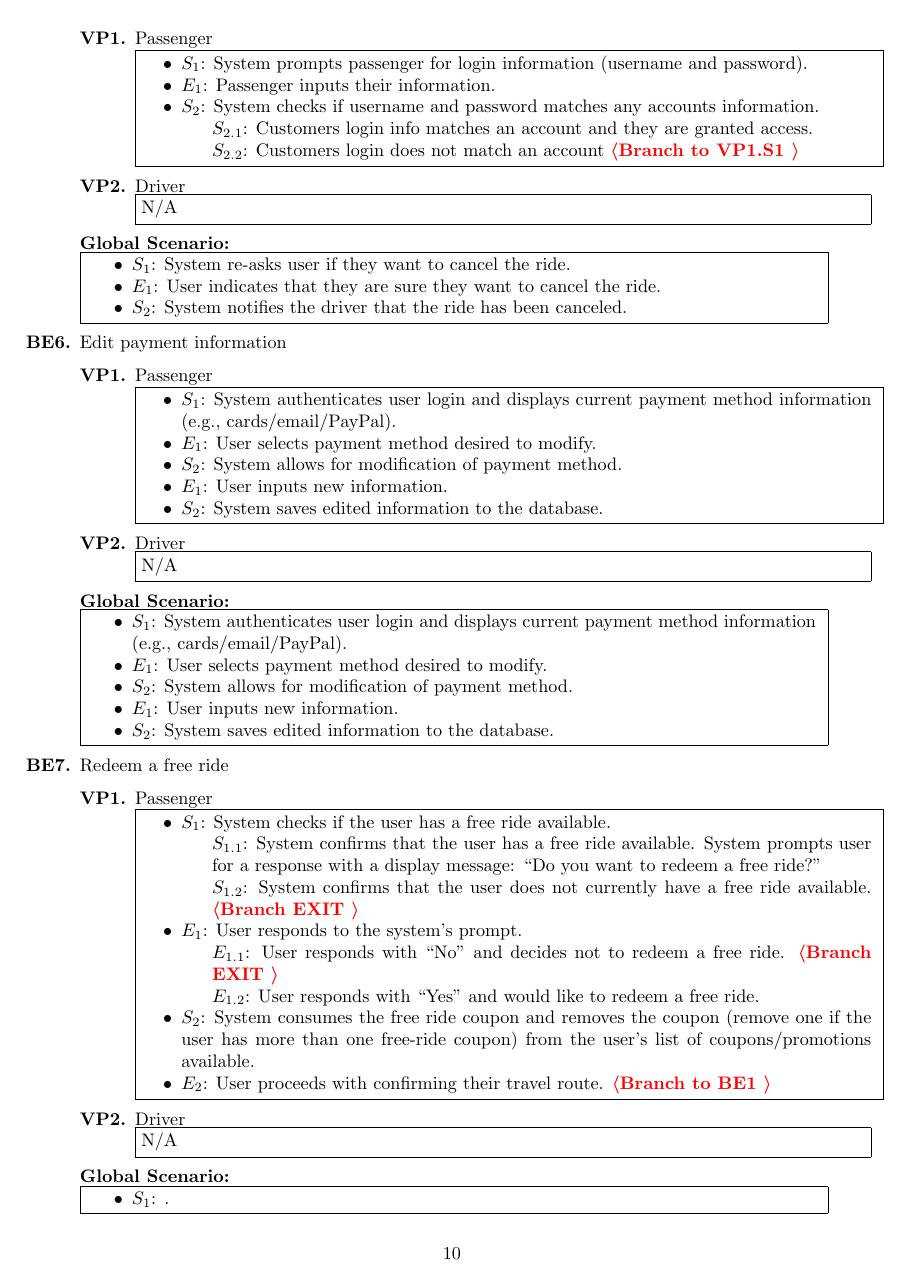
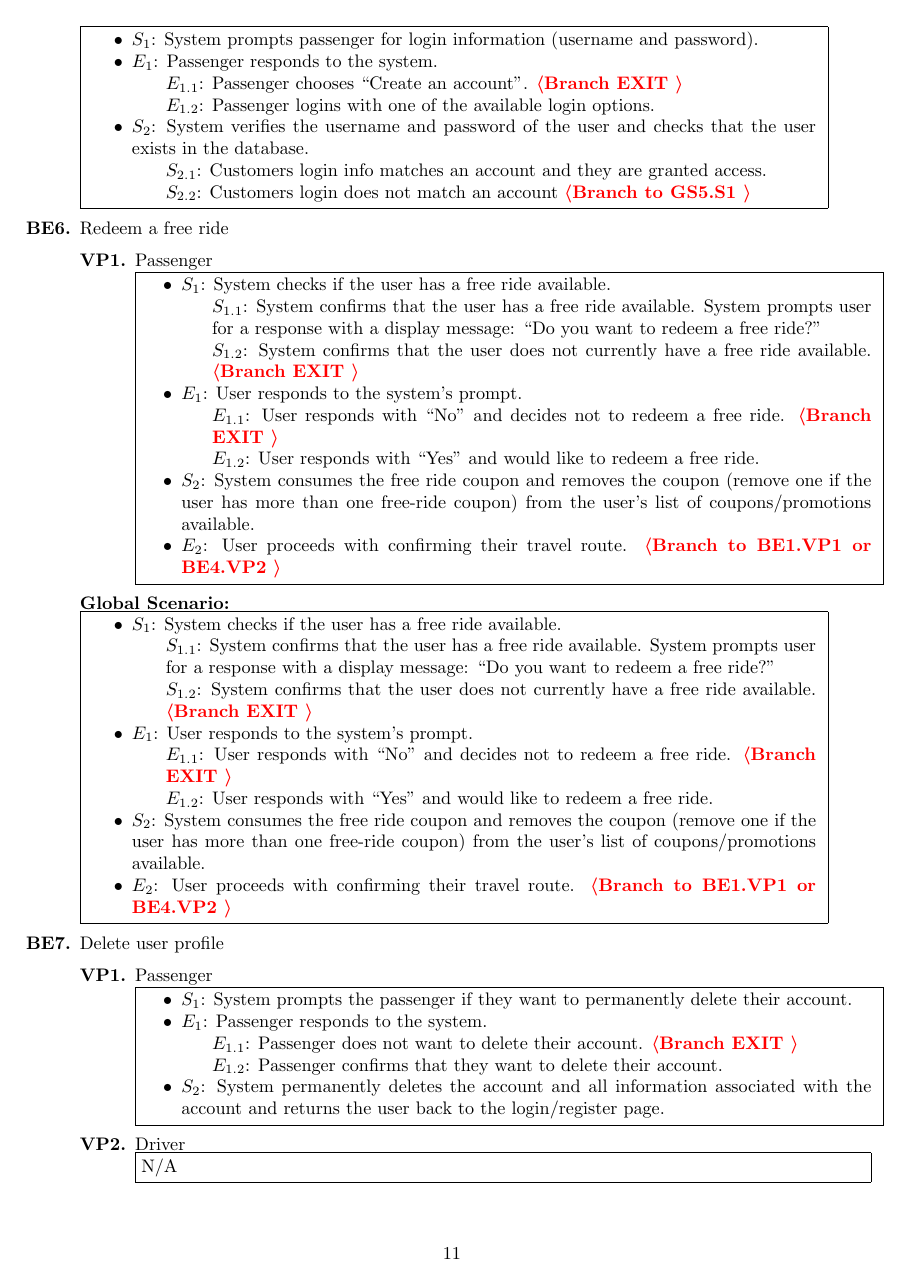
Before and after one commit to adam-mak/Poolber, a LaTeX document (D1/SE3A04_G8_D1.tex): page 10 of 17 before the commit and page 11 of 18 after it. Compiled offline with pdfLaTeX.

Commit message:
final draft of D1

```diff
--- a/D1/SE3A04_G8_D1.tex
+++ b/D1/SE3A04_G8_D1.tex
@@ -384,6 +385,3 @@ The viewpoints we will consider are:
 		\noindent\fbox{
 			\parbox{0.85\textwidth}{
 				\begin{itemize}
-					\item {$S_{1}$:} System re-asks user if they want to cancel the ride.
-					\item {$E_{1}$:} User indicates that they are sure they want to cancel the ride.
-					\item {$S_{2}$:} System notifies the driver that the ride has been canceled.
@@ -397,6 +410,3 @@ The viewpoints we will consider are:
 	\noindent\fbox{
 		\parbox{0.85\textwidth}{
 			\begin{itemize}
-				\item {$S_{1}$:} System re-asks user if they want to cancel the ride.
-				\item {$E_{1}$:} User indicates that they are sure they want to cancel the ride.
-				\item {$S_{2}$:} System notifies the driver that the ride has been canceled.
@@ -410,53 +437,31 @@ The viewpoints we will consider are:
 			\parbox{0.85\textwidth}{
 				\begin{itemize}
 					\item {$S_{1}$:} System prompts passenger for login information (username and password).
-					\item {$E_{1}$:} Passenger inputs their information.
-					\item {$S_{2}$:} System checks if username and password matches any accounts information. \begin{itemize}
+					\item {$E_{1}$:} Passenger responds to the system. \begin{itemize}
+						\item[] $E_{1.1}$: Passenger chooses “Create an account”. \textbf{\color{red}\textlangle Branch EXIT \textrangle}
+						\item[] $E_{1.2}$: Passenger logins with one of the available login options.
+					\end{itemize}
+					\item {$S_{2}$:} System verifies the username and password of the user and checks that the user exists in the database. \begin{itemize}
 						\item[] $S_{2.1}$: Customers login info matches an account and they are granted access.
-						\item[]$S_{2.2}$: Customers login does not match an account \textbf{\color{red}\textlangle Branch to VP1.S1 \textrangle}
+						\item[] $S_{2.2}$: Customers login does not match an account \textbf{\color{red}\textlangle Branch to BE5.VP1.S1 \textrangle}
 					\end{itemize}
 				\end{itemize}
 			}
 		}
-		\item Driver \\
-		\noindent\fbox{\parbox{0.85\textwidth}{N/A}}
 	\end{enumerate}
 	{\bf Global Scenario:}\\
 	\noindent\fbox{
 		\parbox{0.85\textwidth}{
 			\begin{itemize}
-				\item {$S_{1}$:} System re-asks user if they want to cancel the ride.
-				\item {$E_{1}$:} User indicates that they are sure they want to cancel the ride.
-				\item {$S_{2}$:} System notifies the driver that the ride has been canceled.
-			\end{itemize}
-		}
-	}
-	\item Edit payment information
-	\begin{enumerate}[{\bf VP1.}]
-		\item Passenger \\
-		\noindent\fbox{
-			\parbox{0.85\textwidth}{
-				\begin{itemize}
-					\item {$S_{1}$:} System authenticates user login and displays current payment method information (e.g., cards/email/PayPal).
-					\item {$E_{1}$:} User selects payment method desired to modify.
-					\item {$S_{2}$:} System allows for modification of payment method.
-					\item {$E_{1}$:} User inputs new information.
-					\item {$S_{2}$:} System saves edited information to the database.
+				\item {$S_{1}$:} System prompts passenger for login information (username and password).
+				\item {$E_{1}$:} Passenger responds to the system. \begin{itemize}
+					\item[] $E_{1.1}$: Passenger chooses “Create an account”. \textbf{\color{red}\textlangle Branch EXIT \textrangle}
+					\item[] $E_{1.2}$: Passenger logins with one of the available login options.
 				\end{itemize}
-			}
-		}
-		\item Driver \\
-		\noindent\fbox{\parbox{0.85\textwidth}{N/A}}
-	\end{enumerate}
-	{\bf Global Scenario:}\\
-	\noindent\fbox{
-		\parbox{0.85\textwidth}{
-			\begin{itemize}
-				\item {$S_{1}$:} System authenticates user login and displays current payment method information (e.g., cards/email/PayPal).
-				\item {$E_{1}$:} User selects payment method desired to modify.
-				\item {$S_{2}$:} System allows for modification of payment method.
-				\item {$E_{1}$:} User inputs new information.
-				\item {$S_{2}$:} System saves edited information to the database.
+				\item {$S_{2}$:} System verifies the username and password of the user and checks that the user exists in the database. \begin{itemize}
+					\item[] $S_{2.1}$: Customers login info matches an account and they are granted access.
+					\item[] $S_{2.2}$: Customers login does not match an account \textbf{\color{red}\textlangle Branch to GS5.S1 \textrangle}
+				\end{itemize}
 			\end{itemize}
 		}
 	}
@@ -469,14 +474,48 @@ The viewpoints we will consider are:
 					\item {$S_{1}$:} System checks if the user has a free ride available. \begin{itemize}
 						\item[] $S_{1.1}$: System confirms that the user has a free ride available. System prompts user for a
 						response with a display message: “Do you want to redeem a free ride?”
-						\item[]$S_{1.2}$: System confirms that the user does not currently have a free ride available. \textbf{\color{red}\textlangle Branch EXIT \textrangle}
+						\item[] $S_{1.2}$: System confirms that the user does not currently have a free ride available. \textbf{\color{red}\textlangle Branch EXIT \textrangle}
 					\end{itemize}
 					\item {$E_{1}$:} User responds to the system's prompt. \begin{itemize}
 						\item[] $E_{1.1}$: User responds with “No” and decides not to redeem a free ride. \textbf{\color{red}\textlangle Branch EXIT \textrangle}
-						\item[]$E_{1.2}$: User responds with “Yes” and would like to redeem a free ride.
+						\item[] $E_{1.2}$: User responds with “Yes” and would like to redeem a free ride.
 					\end{itemize}
 					\item {$S_{2}$:} System consumes the free ride coupon and removes the coupon (remove one if the user has more than one free-ride coupon) from the user's list of coupons/promotions available.
-					\item {$E_{2}$:} User proceeds with confirming their travel route. \textbf{\color{red}\textlangle Branch to BE1 \textrangle}
+					\item {$E_{2}$:} User proceeds with confirming their travel route. \textbf{\color{red}\textlangle Branch to BE1.VP1 or BE4.VP2 \textrangle}
+				\end{itemize}
+			}
+		}
+	\end{enumerate}
+	{\bf Global Scenario:}\\
+	\noindent\fbox{
+		\parbox{0.85\textwidth}{
+			\begin{itemize}
+				\item {$S_{1}$:} System checks if the user has a free ride available. \begin{itemize}
+					\item[] $S_{1.1}$: System confirms that the user has a free ride available. System prompts user for a
+					response with a display message: “Do you want to redeem a free ride?”
+					\item[] $S_{1.2}$: System confirms that the user does not currently have a free ride available. \textbf{\color{red}\textlangle Branch EXIT \textrangle}
+				\end{itemize}
+				\item {$E_{1}$:} User responds to the system's prompt. \begin{itemize}
+					\item[] $E_{1.1}$: User responds with “No” and decides not to redeem a free ride. \textbf{\color{red}\textlangle Branch EXIT \textrangle}
+					\item[] $E_{1.2}$: User responds with “Yes” and would like to redeem a free ride.
+				\end{itemize}
+				\item {$S_{2}$:} System consumes the free ride coupon and removes the coupon (remove one if the user has more than one free-ride coupon) from the user's list of coupons/promotions available.
+				\item {$E_{2}$:} User proceeds with confirming their travel route. \textbf{\color{red}\textlangle Branch to BE1.VP1 or BE4.VP2 \textrangle}
+			\end{itemize}
+		}
+	}
+	\item Delete user profile
+	\begin{enumerate}[{\bf VP1.}]
+		\item Passenger \\
+		\noindent\fbox{
+			\parbox{0.85\textwidth}{
+				\begin{itemize}
+					\item {$S_{1}$:} System prompts the passenger if they want to permanently delete their account.
+					\item {$E_{1}$:} Passenger responds to the system. \begin{itemize}
+						\item[] $E_{1.1}$: Passenger does not want to delete their account. \textbf{\color{red}\textlangle Branch EXIT \textrangle}
+						\item[] $E_{1.2}$: Passenger confirms that they want to delete their account.
+					\end{itemize}
+					\item {$S_{2}$:} System permanently deletes the account and all information associated with the account and returns the user back to the login/register page.
 				\end{itemize}
 			}
 		}
@@ -487,7 +526,12 @@ The viewpoints we will consider are:
 	\noindent\fbox{
 		\parbox{0.85\textwidth}{
 			\begin{itemize}
-				\item {$S_{1}$:} .
+				\item {$S_{1}$:} System prompts the passenger if they want to permanently delete their account.
+				\item {$E_{1}$:} Passenger responds to the system. \begin{itemize}
+					\item[] $E_{1.1}$: Passenger does not want to delete their account. \textbf{\color{red}\textlangle Branch EXIT \textrangle}
+					\item[] $E_{1.2}$: Passenger confirms that they want to delete their account.
+				\end{itemize}
+				\item {$S_{2}$:} System permanently deletes the account and all information associated with the account and returns the user back to the login/register page.
 			\end{itemize}
 		}
 	}
```
Also changed, not shown: D1/SE3A04_G8_D1.pdf, D1/SE3A04_G8_D1.tex (59 more changed lines), 1 other file.
